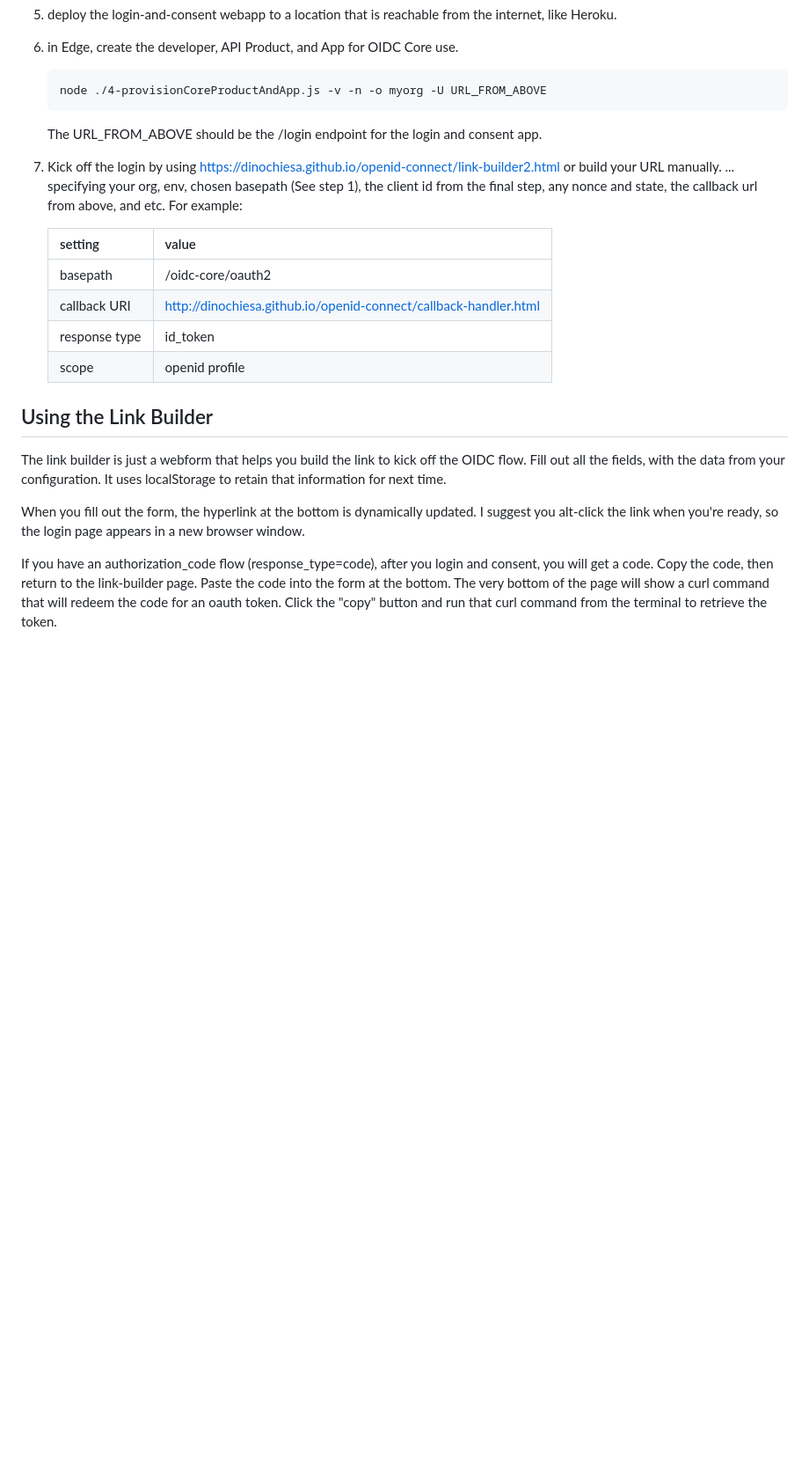
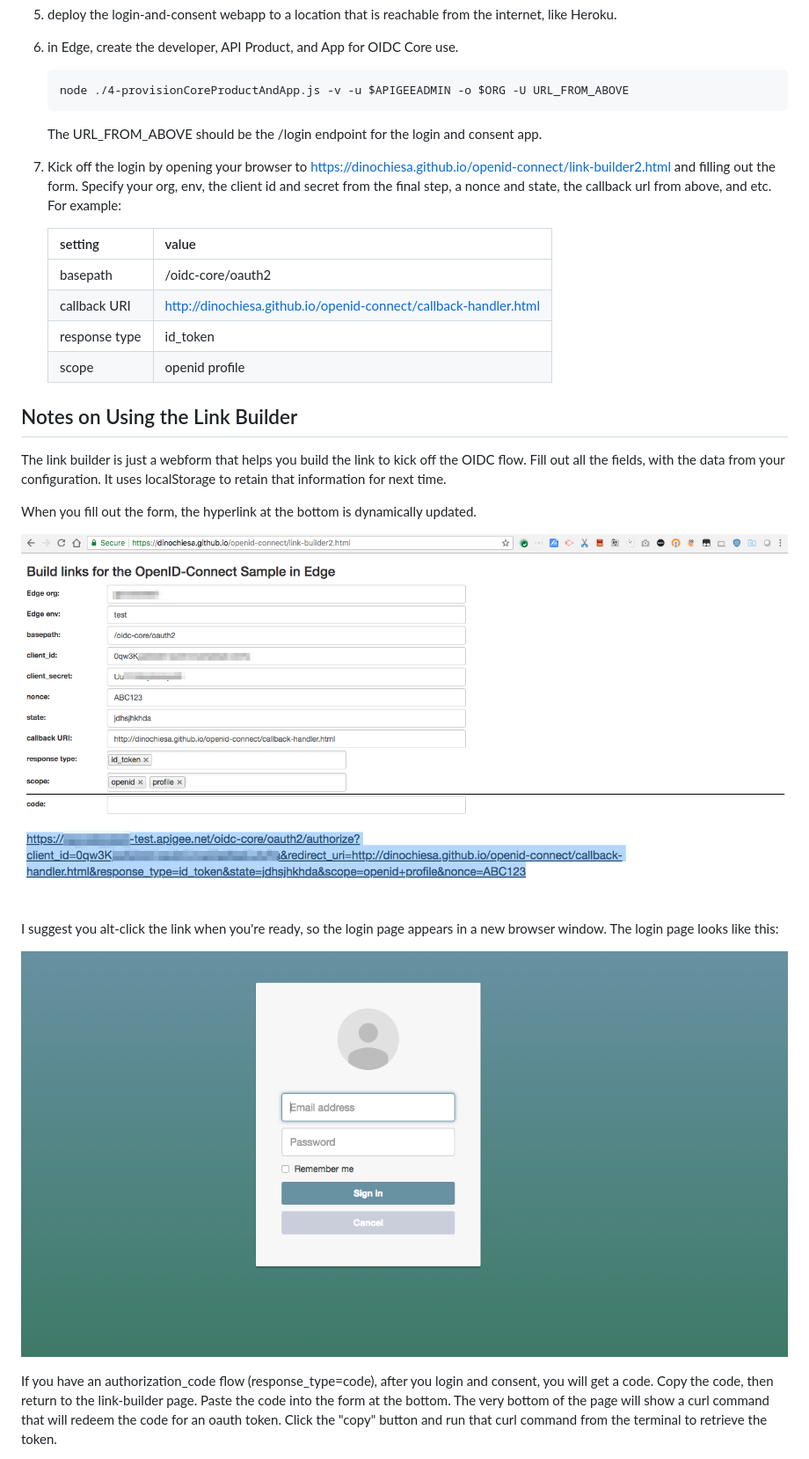
Before and after one commit to DinoChiesa/Apigee-Edge-OIDC-Demonstration, a Markdown page: README.md, the part around the change printed below. Shown: that part at 88% size. Rendered like a GitHub page; pictures changed too: docs/OIDC_Link_Builder2.png (added), docs/screenshot-20180828-180759.png (added); blank space fills up the shorter version.

Commit message:
update README for clarify and with screenshots

````diff
--- a/README.md
+++ b/README.md
@@ -67,16 +71,15 @@ You can set up this demonstration in your organization, following these steps:
 
 6. in Edge, create the developer, API Product, and App for OIDC Core use.
    ```
-   node ./4-provisionCoreProductAndApp.js -v -n -o myorg -U URL_FROM_ABOVE
+   node ./4-provisionCoreProductAndApp.js -v -u $APIGEEADMIN -o $ORG -U URL_FROM_ABOVE
    ```
 
    The URL_FROM_ABOVE should be the /login endpoint for the login and consent app.
 
-7. Kick off the login by using
-   https://dinochiesa.github.io/openid-connect/link-builder2.html or build your URL
-   manually.  ... specifying your org, env, chosen basepath (See step 1), the client id
-   from the final step, any nonce and state, the callback url from above, and etc. For
-   example:
+7. Kick off the login by opening your browser to
+   https://dinochiesa.github.io/openid-connect/link-builder2.html and filling out the
+   form. Specify your org, env, the client id and secret from the final
+   step, a nonce and state, the callback url from above, and etc. For example:
 
    | setting       | value                                                            |
    | ------------- | ---------------------------------------------------------------- |
@@ -86,18 +89,23 @@ You can set up this demonstration in your organization, following these steps:
    | scope         | openid profile                                                   |
 
 
-## Using the Link Builder
+## Notes on Using the Link Builder
 
 The link builder is just a webform that helps you build the link to kick off the OIDC
-flow.  Fill out all the fields, with the data from your configuration. It uses
+flow. Fill out all the fields, with the data from your configuration. It uses
 localStorage to retain that information for next time.
 
-When you fill out the form, the hyperlink at the bottom is dynamically updated. I
-suggest you alt-click the link when you're ready, so the login page appears in a new
-browser window.
+When you fill out the form, the hyperlink at the bottom is dynamically updated.
+
+![link builder](docs/OIDC_Link_Builder2.png)
+
+I suggest you alt-click the link when you're ready, so the login page appears in a new
+browser window. The login page looks like this:
+
+![login page](docs/screenshot-20180828-180759.png)
 
 If you have an authorization_code flow (response_type=code), after you login and
-consent, you will get a code.  Copy the code, then return to the link-builder
+consent, you will get a code. Copy the code, then return to the link-builder
 page. Paste the code into the form at the bottom.  The very bottom of the page will show
 a curl command that will redeem the code for an oauth token. Click the "copy" button and
 run that curl command from the terminal to retrieve the token.
````
Also changed, not shown: other parts of README.md (+20 -5 lines), docs/screenshot-20180828-180857.png (added).
